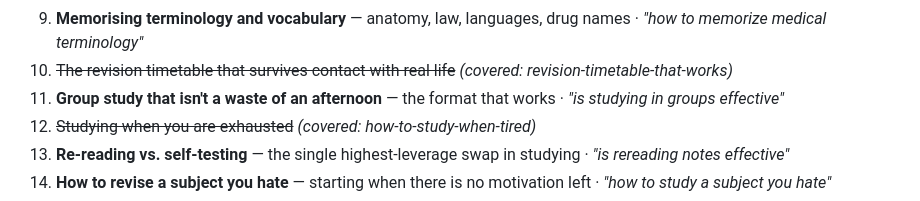
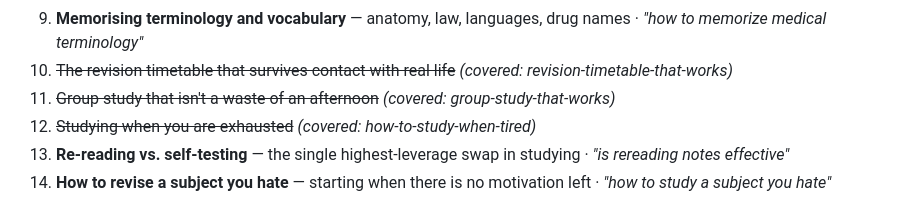
Before and after one commit to 12fdk/snapdeck.12f.dk, a Markdown page: prompt.md, the part around the change. Rendered like a GitHub page.

Commit message:
Blog: Is group study effective? The format that actually works

```diff
--- a/prompt.md
+++ b/prompt.md
@@ -132,7 +132,7 @@ through = already written; skip those):
 8. **Studying with ADHD without a two-hour focus block** — short sessions that actually work · *"how to study with adhd"*
 9. **Memorising terminology and vocabulary** — anatomy, law, languages, drug names · *"how to memorize medical terminology"*
 10. ~~The revision timetable that survives contact with real life~~ *(covered: revision-timetable-that-works)*
-11. **Group study that isn't a waste of an afternoon** — the format that works · *"is studying in groups effective"*
+11. ~~Group study that isn't a waste of an afternoon~~ *(covered: group-study-that-works)*
 12. ~~Studying when you are exhausted~~ *(covered: how-to-study-when-tired)*
 13. **Re-reading vs. self-testing** — the single highest-leverage swap in studying · *"is rereading notes effective"*
 14. **How to revise a subject you hate** — starting when there is no motivation left · *"how to study a subject you hate"*
```
Also changed, not shown: posts/group-study-that-works.md (added, +198 -0 lines), images/blog/group-study-that-works-1.png (added), images/blog/group-study-that-works-2.png (added), images/blog/group-study-that-works.png (added), 10 other files.
